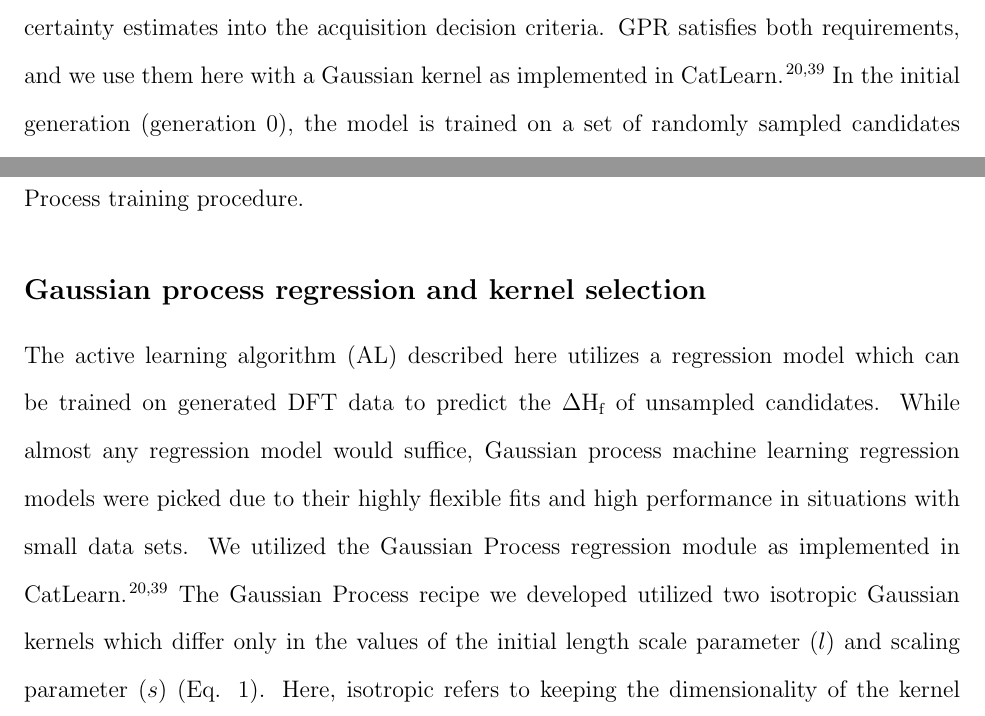
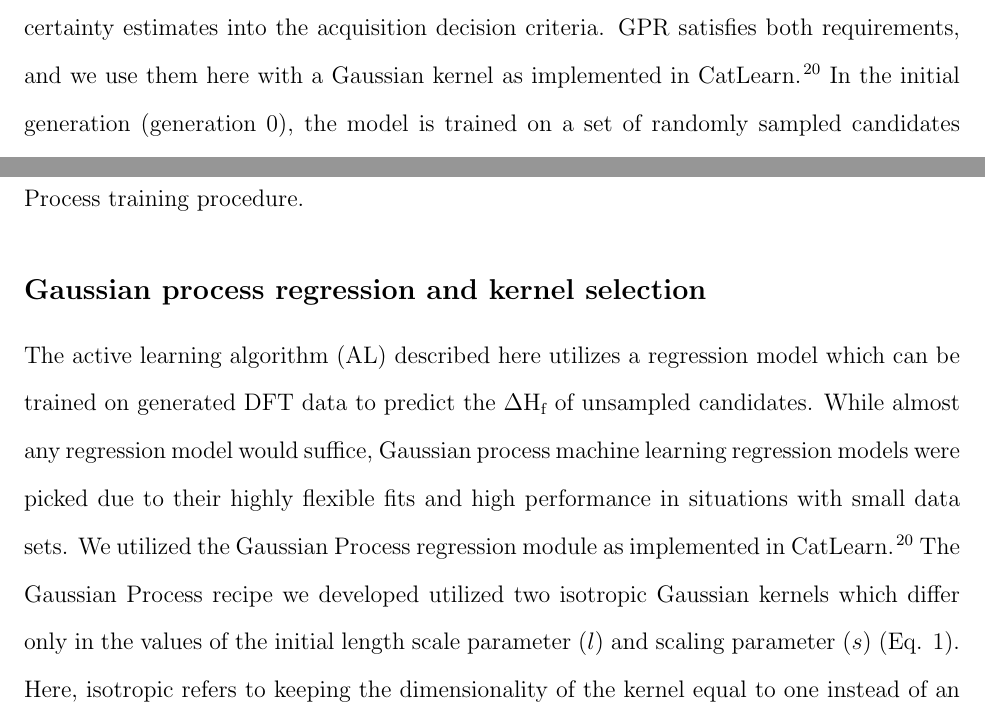
Before and after one commit to flash-jaehyun/PAPER_IrOx_Active_Learning_OER, a LaTeX paper (00_main_manuscript.tex, which reads 03_sections/02_00__al_method.tex, 03_sections/04_00_SI.tex): two parts of pages 7 and 25 of 47, joined at a grey line, cut so that both start at the same text. Compiled offline with pdfLaTeX.

Commit message:
Removing CatLearn Github citation

```diff
--- a/03_sections/02_00__al_method.tex
+++ b/03_sections/02_00__al_method.tex
@@ -147,7 +147,7 @@ and (2) aware of limitations in its surrogate model by incorporating uncertainty
 %
 GPR satisfies both requirements,
 and we use them here with a Gaussian kernel as implemented in CatLearn.
-\cite{hansen2019atomistic,CatLearn_Repo}
+\cite{hansen2019atomistic}
 %
 In the initial generation (generation 0), the model is trained on a set of randomly sampled candidates (unbiased sampling),
 and is then used to predict the formation enthalpy (\DHf) of all structures in the candidate space.
--- a/03_sections/04_00_SI.tex
+++ b/03_sections/04_00_SI.tex
@@ -367,7 +367,7 @@ The active learning algorithm (AL) described here utilizes a regression model wh
 %
 While almost any regression model would suffice, Gaussian process machine learning regression models were picked due to their highly flexible fits and high performance in situations with small data sets.
 %
-We utilized the Gaussian Process regression module as implemented in CatLearn.\cite{hansen2019atomistic,CatLearn_Repo}
+We utilized the Gaussian Process regression module as implemented in CatLearn.\cite{hansen2019atomistic}
 %
 The Gaussian Process recipe we developed utilized two isotropic Gaussian kernels which differ only in the values of the initial length scale parameter ($l$) and scaling parameter ($s$) (Eq. \ref{eq:gp_kernel}).
 %
```
